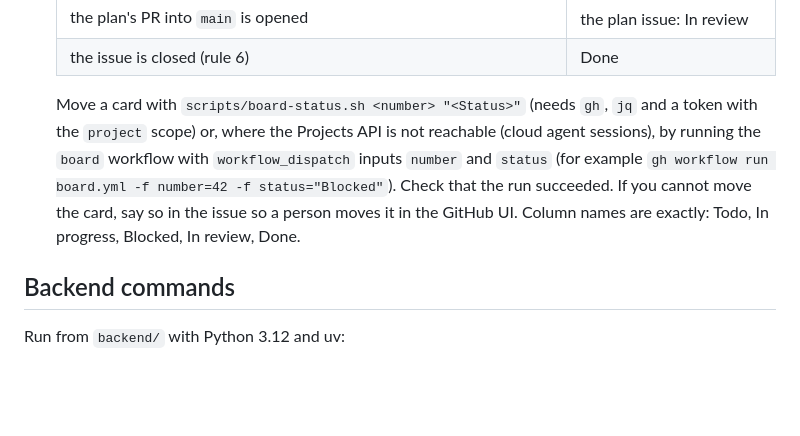
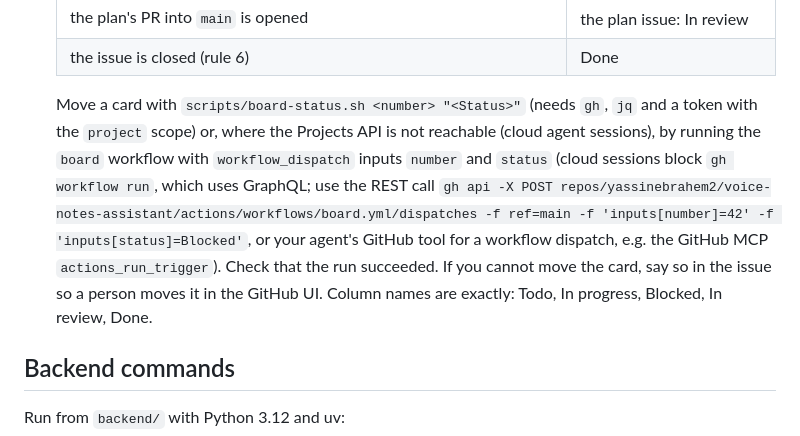
Before and after one commit to yassinebrahem2/voice-notes-assistant, a Markdown page: AGENTS.md, the part around the change. Drawn GitHub-style; blank space fills up the shorter version.

Commit message:
docs: give the board dispatch command that works from cloud sessions
gh workflow run needs GraphQL, which cloud agent sessions block; the REST
dispatch endpoint works (tested), as does a GitHub MCP workflow trigger.

```diff
--- a/AGENTS.md
+++ b/AGENTS.md
@@ -25,7 +25,7 @@ This workflow is mandatory and comes before your agent's own defaults, its harne
    | the plan's PR into `main` is opened | the plan issue: In review |
    | the issue is closed (rule 6) | Done |
 
-   Move a card with `scripts/board-status.sh <number> "<Status>"` (needs `gh`, `jq` and a token with the `project` scope) or, where the Projects API is not reachable (cloud agent sessions), by running the `board` workflow with `workflow_dispatch` inputs `number` and `status` (for example `gh workflow run board.yml -f number=42 -f status="Blocked"`). Check that the run succeeded. If you cannot move the card, say so in the issue so a person moves it in the GitHub UI. Column names are exactly: Todo, In progress, Blocked, In review, Done.
+   Move a card with `scripts/board-status.sh <number> "<Status>"` (needs `gh`, `jq` and a token with the `project` scope) or, where the Projects API is not reachable (cloud agent sessions), by running the `board` workflow with `workflow_dispatch` inputs `number` and `status` (cloud sessions block `gh workflow run`, which uses GraphQL; use the REST call `gh api -X POST repos/yassinebrahem2/voice-notes-assistant/actions/workflows/board.yml/dispatches -f ref=main -f 'inputs[number]=42' -f 'inputs[status]=Blocked'`, or your agent's GitHub tool for a workflow dispatch, e.g. the GitHub MCP `actions_run_trigger`). Check that the run succeeded. If you cannot move the card, say so in the issue so a person moves it in the GitHub UI. Column names are exactly: Todo, In progress, Blocked, In review, Done.
 
 ## Backend commands
 
```
